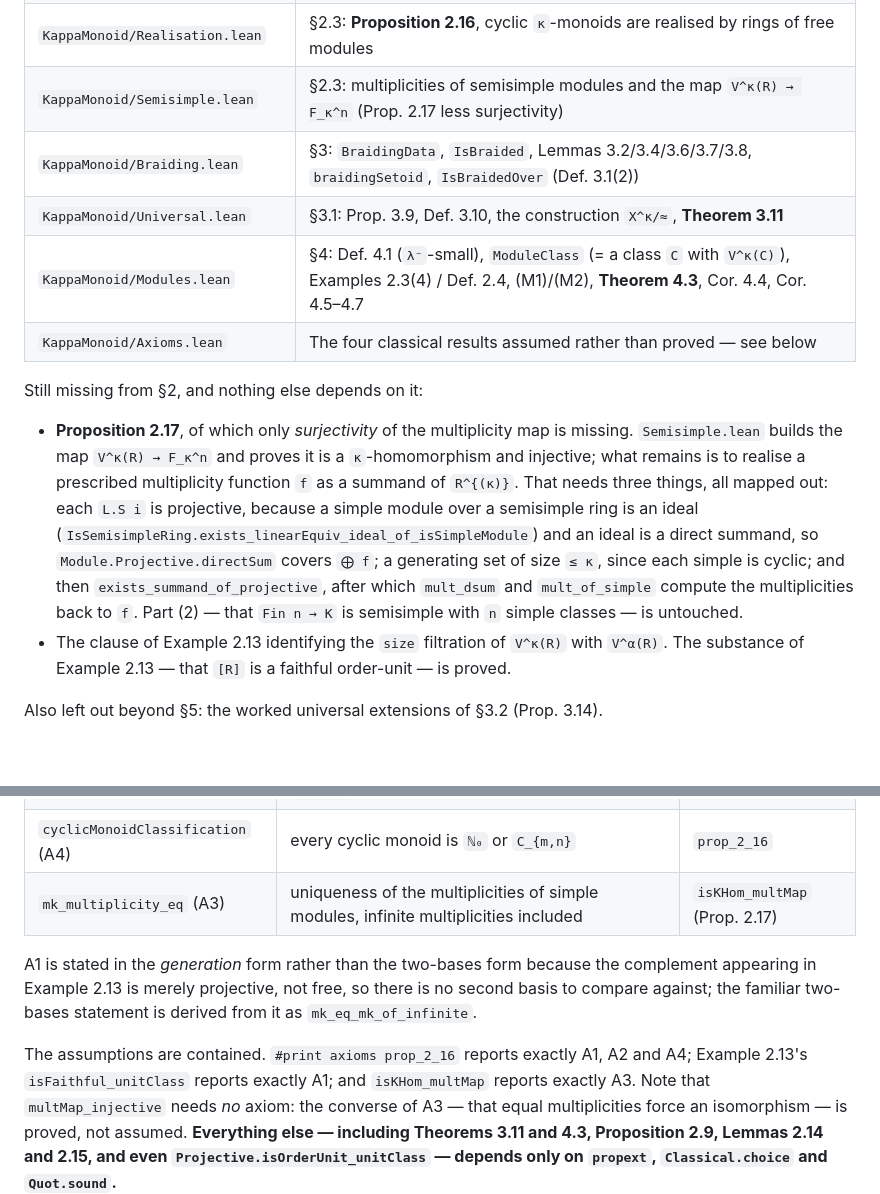
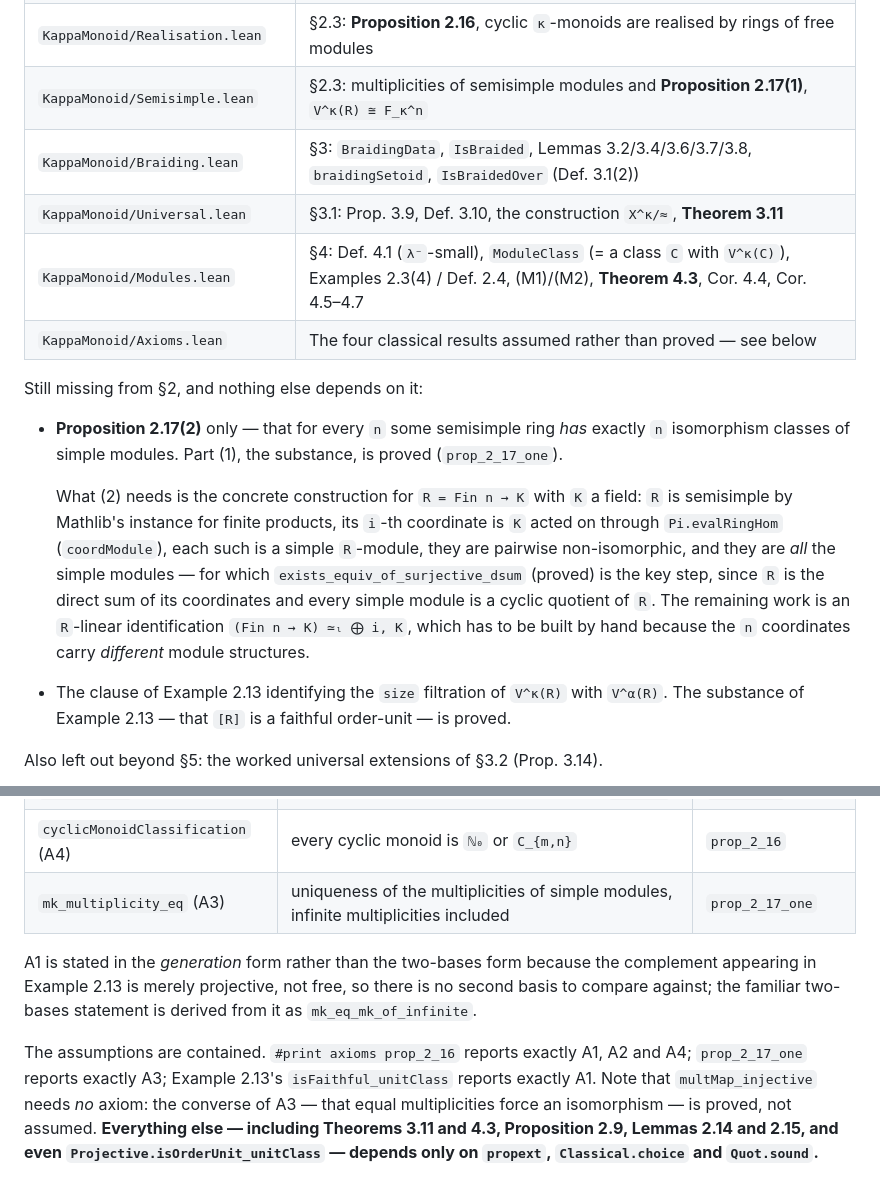
Before and after one commit to dansme/formalization-kappa-monoid-paper, a Markdown page: README.md, 2 parts joined by grey strips. Rendered like a GitHub page; blank space fills up the shorter version.

Commit message:
README and plan: Proposition 2.17(1) done
Only 2.17(2) — the existence of a semisimple ring with exactly n simple
classes — is left of §2, and the README records the concrete construction it
needs and which step is already proved.

Axiom provenance updated from the measured #print axioms output: prop_2_17_one
reports exactly A3.

Co-Authored-By: Claude Opus 5 (1M context) <noreply@anthropic.com>

```diff
--- a/README.md
+++ b/README.md
@@ -19,7 +19,7 @@ Theorem 3.11 (universal `κ`-extensions) and Theorem 4.3 (`V^κ(C)` is `λ⁻`-b
 | `KappaMonoid/FreeModules.lean` | §2.3: `V^κ(𝓕^κ)`, the class of free modules, as a Definition 2.4 `ModuleClass` |
 | `KappaMonoid/FreeUnit.lean` | §2.3: ranks in `V^κ(𝓕^κ)`; `[R]` is a cyclic faithful order-unit |
 | `KappaMonoid/Realisation.lean` | §2.3: **Proposition 2.16**, cyclic `κ`-monoids are realised by rings of free modules |
-| `KappaMonoid/Semisimple.lean` | §2.3: multiplicities of semisimple modules and the map `V^κ(R) → F_κ^n` (Prop. 2.17 less surjectivity) |
+| `KappaMonoid/Semisimple.lean` | §2.3: multiplicities of semisimple modules and **Proposition 2.17(1)**, `V^κ(R) ≅ F_κ^n` |
 | `KappaMonoid/Braiding.lean` | §3: `BraidingData`, `IsBraided`, Lemmas 3.2/3.4/3.6/3.7/3.8, `braidingSetoid`, `IsBraidedOver` (Def. 3.1(2)) |
 | `KappaMonoid/Universal.lean` | §3.1: Prop. 3.9, Def. 3.10, the construction `X^κ/≈`, **Theorem 3.11** |
 | `KappaMonoid/Modules.lean` | §4: Def. 4.1 (`λ⁻`-small), `ModuleClass` (= a class `C` with `V^κ(C)`), Examples 2.3(4) / Def. 2.4, (M1)/(M2), **Theorem 4.3**, Cor. 4.4, Cor. 4.5–4.7 |
@@ -27,16 +27,18 @@ Theorem 3.11 (universal `κ`-extensions) and Theorem 4.3 (`V^κ(C)` is `λ⁻`-b
 
 Still missing from §2, and nothing else depends on it:
 
-* **Proposition 2.17**, of which only *surjectivity* of the multiplicity map is missing.
-  `Semisimple.lean` builds the map `V^κ(R) → F_κ^n` and proves it is a `κ`-homomorphism and
-  injective; what remains is to realise a prescribed multiplicity function `f` as a summand of
-  `R^{(κ)}`.  That needs three things, all mapped out: each `L.S i` is projective, because a
-  simple module over a semisimple ring is an ideal
-  (`IsSemisimpleRing.exists_linearEquiv_ideal_of_isSimpleModule`) and an ideal is a direct
-  summand, so `Module.Projective.directSum` covers `⨁ f`; a generating set of size `≤ κ`, since
-  each simple is cyclic; and then `exists_summand_of_projective`, after which `mult_dsum` and
-  `mult_of_simple` compute the multiplicities back to `f`.  Part (2) — that `Fin n → K` is
-  semisimple with `n` simple classes — is untouched.
+* **Proposition 2.17(2)** only — that for every `n` some semisimple ring *has* exactly `n`
+  isomorphism classes of simple modules.  Part (1), the substance, is proved
+  (`prop_2_17_one`).
+
+  What (2) needs is the concrete construction for `R = Fin n → K` with `K` a field: `R` is
+  semisimple by Mathlib's instance for finite products, its `i`-th coordinate is `K` acted on
+  through `Pi.evalRingHom` (`coordModule`), each such is a simple `R`-module, they are pairwise
+  non-isomorphic, and they are *all* the simple modules — for which
+  `exists_equiv_of_surjective_dsum` (proved) is the key step, since `R` is the direct sum of its
+  coordinates and every simple module is a cyclic quotient of `R`.  The remaining work is an
+  `R`-linear identification `(Fin n → K) ≃ₗ ⨁ i, K`, which has to be built by hand because the
+  `n` coordinates carry *different* module structures.
 * The clause of Example 2.13 identifying the `size` filtration of `V^κ(R)` with `V^α(R)`.  The
   substance of Example 2.13 — that `[R]` is a faithful order-unit — is proved.
 
@@ -52,16 +54,16 @@ standard proof sketch it stands for:
 | `mk_le_of_span_eq_top` (A1) | invariance of infinite rank, in the form: a free module with an infinite basis is not generated by fewer elements than its rank | Example 2.13, Prop. 2.16 |
 | `leavittData` (A2) | Leavitt's realisation of the cyclic monoids `C_{m,n}` | `prop_2_16` |
 | `cyclicMonoidClassification` (A4) | every cyclic monoid is `ℕ₀` or `C_{m,n}` | `prop_2_16` |
-| `mk_multiplicity_eq` (A3) | uniqueness of the multiplicities of simple modules, infinite multiplicities included | `isKHom_multMap` (Prop. 2.17) |
+| `mk_multiplicity_eq` (A3) | uniqueness of the multiplicities of simple modules, infinite multiplicities included | `prop_2_17_one` |
 
 A1 is stated in the *generation* form rather than the two-bases form because the complement
 appearing in Example 2.13 is merely projective, not free, so there is no second basis to compare
 against; the familiar two-bases statement is derived from it as `mk_eq_mk_of_infinite`.
 
 The assumptions are contained.  `#print axioms prop_2_16` reports exactly A1, A2 and A4;
-Example 2.13's `isFaithful_unitClass` reports exactly A1; and `isKHom_multMap` reports exactly
-A3.  Note that `multMap_injective` needs *no* axiom: the converse of A3 — that equal
-multiplicities force an isomorphism — is proved, not assumed.  **Everything else — including
+`prop_2_17_one` reports exactly A3; Example 2.13's `isFaithful_unitClass` reports exactly A1.
+Note that `multMap_injective` needs *no* axiom: the converse of A3 — that equal multiplicities
+force an isomorphism — is proved, not assumed.  **Everything else — including
 Theorems 3.11 and 4.3, Proposition 2.9, Lemmas 2.14 and 2.15, and even
 `Projective.isOrderUnit_unitClass` — depends only on `propext`, `Classical.choice` and
 `Quot.sound`.**
```
Also changed, not shown: SECTION2-PLAN.md (+2 -2 lines).
